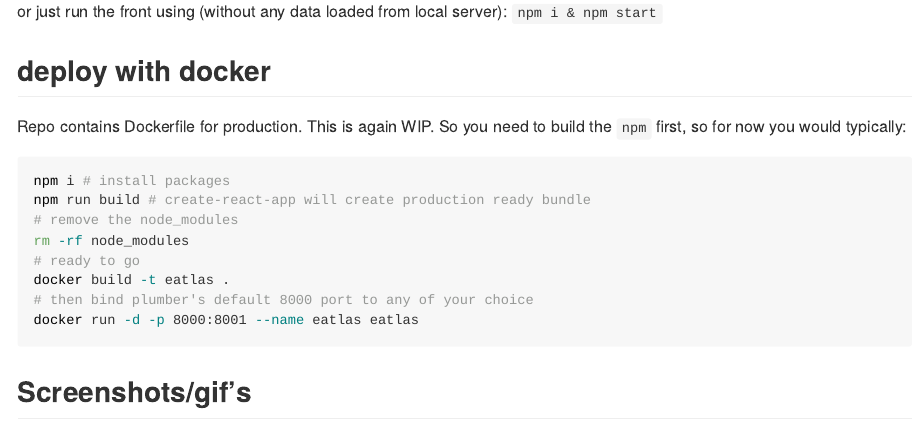
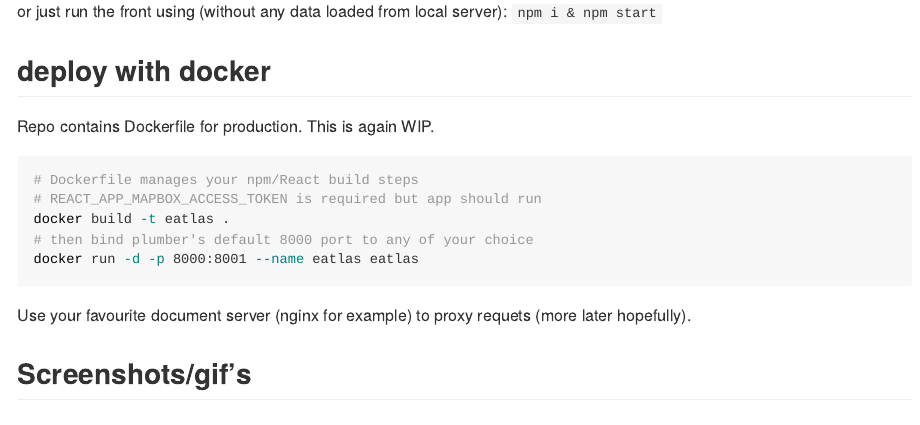
Before and after one commit to tgve/tgvejs, an R Markdown document (README.Rmd): the page in a window 1100 px wide, from 770 px down. The pictures show the output file README.md that the author committed with the source, drawn offline in the style of GitHub; badge pictures from the web are left out.

Commit message:
Update README with Dockerfile changes

`````diff
--- a/README.Rmd
+++ b/README.Rmd
@@ -34,18 +34,16 @@ or just run the front using (without any data loaded from local server): `npm i
 
 ## deploy with docker
 
-Repo contains Dockerfile for production. This is again WIP. So you need to build the `npm` first, so for now you would typically:
+Repo contains Dockerfile for production. This is again WIP.
 
 ```{sh, eval= FALSE}
-npm i # install packages
-npm run build # create-react-app will create production ready bundle
-# remove the node_modules
-rm -rf node_modules
-# ready to go
+# Dockerfile manages your npm/React build steps
+# REACT_APP_MAPBOX_ACCESS_TOKEN is required but app should run
 docker build -t eatlas .
 # then bind plumber's default 8000 port to any of your choice
 docker run -d -p 8000:8001 --name eatlas eatlas
 ````
+Use your favourite document server (nginx for example) to proxy requets (more later hopefully).
 
 ## Screenshots/gif's
 
`````
Also changed, not shown: README.md.
